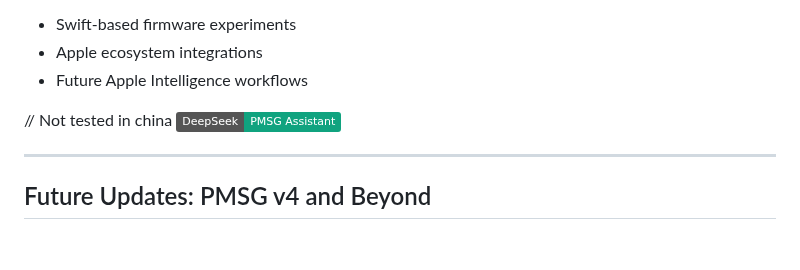
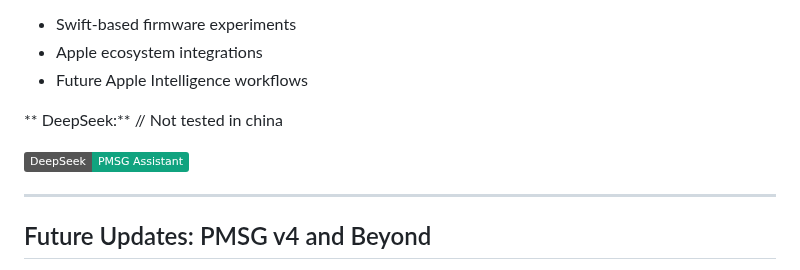
Before and after one commit to Control-C/PMSG, a Markdown page: README.md, the part around the change. Drawn GitHub-style; badges without logos; blank space fills up the shorter version.

```diff
--- a/README.md
+++ b/README.md
@@ -73,8 +73,9 @@ For Apple-centric workflows and Swift-based embedded experiments.
 
 
 
+** DeepSeek:**
+// Not tested in china
 
-// Not tested in china
 [![Open in DeepSeek](https://img.shields.io/badge/DeepSeek-PMSG_Assistant-10a37f)](https://chat.deepseek.com/share/wsvfx6rvhfl4b5t30x)
 
 
```
